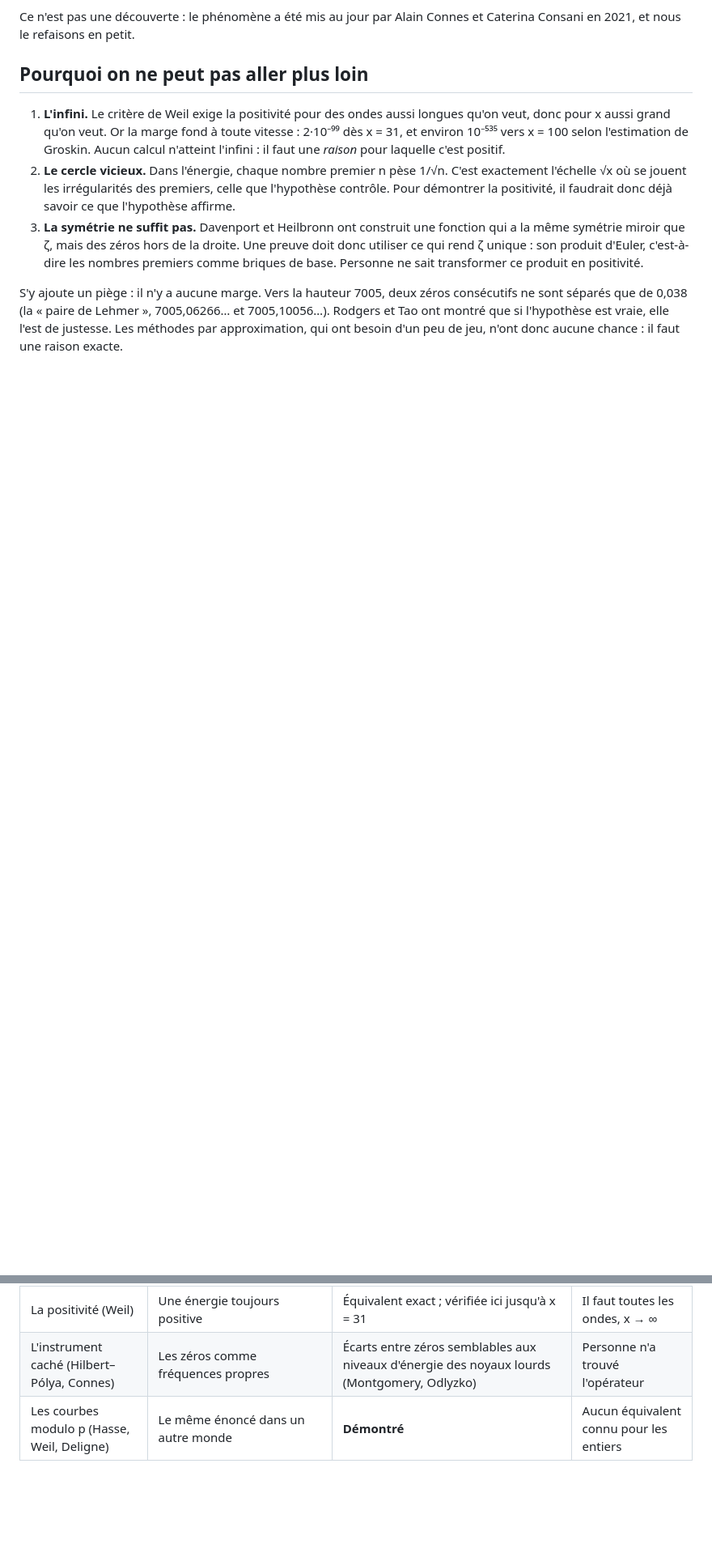
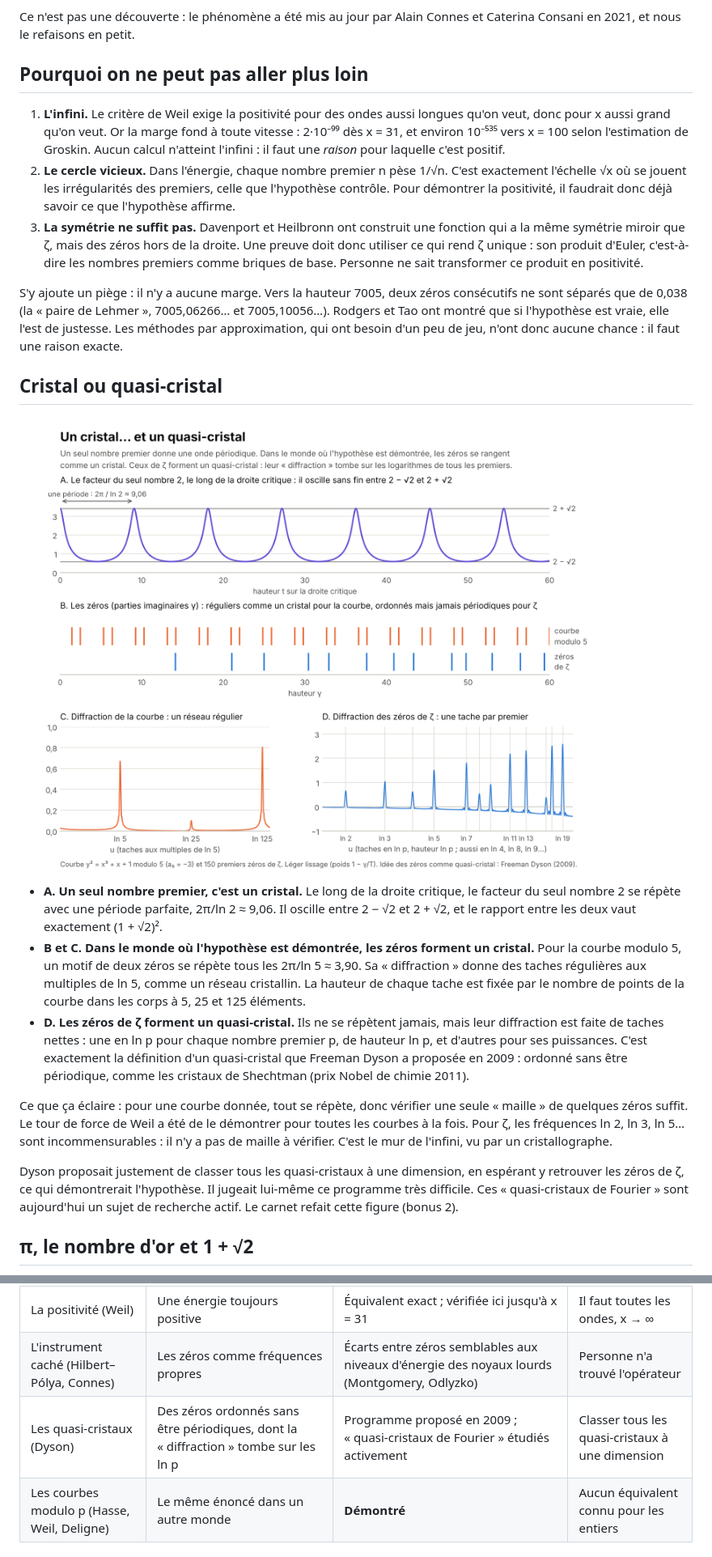
Before and after one commit to GEREMIAA/Riemann, a Markdown page: README.md, 2 parts joined by grey strips. Shown at 81% size. GitHub-like rendering; pictures changed too: cristal_quasicristal.png (added); blank space fills up the shorter version.

```diff
--- a/README.md
+++ b/README.md
@@ -67,3 +67,17 @@ Ce n'est pas une découverte : le phénomène a été mis au jour par Alain Con
 
 S'y ajoute un piège : il n'y a aucune marge. Vers la hauteur 7005, deux zéros consécutifs ne sont séparés que de 0,038 (la « paire de Lehmer », 7005,06266… et 7005,10056…). Rodgers et Tao ont montré que si l'hypothèse est vraie, elle l'est de justesse. Les méthodes par approximation, qui ont besoin d'un peu de jeu, n'ont donc aucune chance : il faut une raison exacte.
 
+## Cristal ou quasi-cristal
+
+![Un seul nombre premier donne une onde périodique ; une courbe modulo 5 a des zéros rangés en cristal ; les zéros de ζ forment un quasi-cristal](cristal_quasicristal.png)
+
+- **A. Un seul nombre premier, c'est un cristal.** Le long de la droite critique, le facteur du seul nombre 2 se répète avec une période parfaite, 2π/ln 2 ≈ 9,06. Il oscille entre 2 − √2 et 2 + √2, et le rapport entre les deux vaut exactement (1 + √2)².
+- **B et C. Dans le monde où l'hypothèse est démontrée, les zéros forment un cristal.** Pour la courbe modulo 5, un motif de deux zéros se répète tous les 2π/ln 5 ≈ 3,90. Sa « diffraction » donne des taches régulières aux multiples de ln 5, comme un réseau cristallin. La hauteur de chaque tache est fixée par le nombre de points de la courbe dans les corps à 5, 25 et 125 éléments.
+- **D. Les zéros de ζ forment un quasi-cristal.** Ils ne se répètent jamais, mais leur diffraction est faite de taches nettes : une en ln p pour chaque nombre premier p, de hauteur ln p, et d'autres pour ses puissances. C'est exactement la définition d'un quasi-cristal que Freeman Dyson a proposée en 2009 : ordonné sans être périodique, comme les cristaux de Shechtman (prix Nobel de chimie 2011).
+
+Ce que ça éclaire : pour une courbe donnée, tout se répète, donc vérifier une seule « maille » de quelques zéros suffit. Le tour de force de Weil a été de le démontrer pour toutes les courbes à la fois. Pour ζ, les fréquences ln 2, ln 3, ln 5… sont incommensurables : il n'y a pas de maille à vérifier. C'est le mur de l'infini, vu par un cristallographe.
+
+Dyson proposait justement de classer tous les quasi-cristaux à une dimension, en espérant y retrouver les zéros de ζ, ce qui démontrerait l'hypothèse. Il jugeait lui-même ce programme très difficile. Ces « quasi-cristaux de Fourier » sont aujourd'hui un sujet de recherche actif. Le carnet refait cette figure (bonus 2).
+
+## π, le nombre d'or et 1 + √2
+
@@ -83,6 +115,7 @@ S'y ajoute un piège : il n'y a aucune marge. Vers la hauteur 7005, deux zéros
 | La « chaleur » (de Bruijn–Newman) | On fait diffuser la fonction comme de la chaleur ; ses zéros deviennent réels à partir d'un instant Λ | 0 ≤ Λ ≤ 0,2 ; l'hypothèse revient à Λ = 0 | Faire descendre 0,2 jusqu'à 0 |
 | La positivité (Weil) | Une énergie toujours positive | Équivalent exact ; vérifiée ici jusqu'à x = 31 | Il faut toutes les ondes, x → ∞ |
 | L'instrument caché (Hilbert–Pólya, Connes) | Les zéros comme fréquences propres | Écarts entre zéros semblables aux niveaux d'énergie des noyaux lourds (Montgomery, Odlyzko) | Personne n'a trouvé l'opérateur |
+| Les quasi-cristaux (Dyson) | Des zéros ordonnés sans être périodiques, dont la « diffraction » tombe sur les ln p | Programme proposé en 2009 ; « quasi-cristaux de Fourier » étudiés activement | Classer tous les quasi-cristaux à une dimension |
 | Les courbes modulo p (Hasse, Weil, Deligne) | Le même énoncé dans un autre monde | **Démontré** | Aucun équivalent connu pour les entiers |
 
 ## Projets pour continuer
```
Also changed, not shown: other parts of README.md (+19 -0 lines), photon_ondes.png (added), pi_or_argent.png (added), 1 other file.
